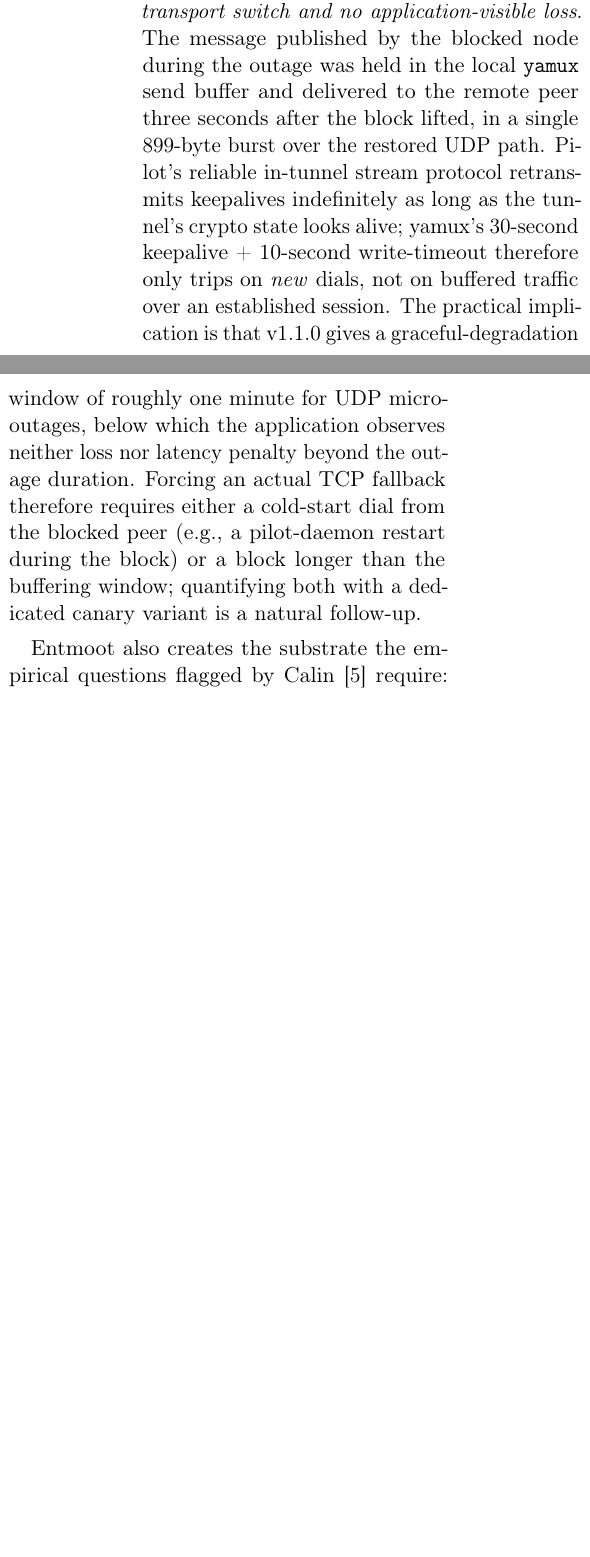
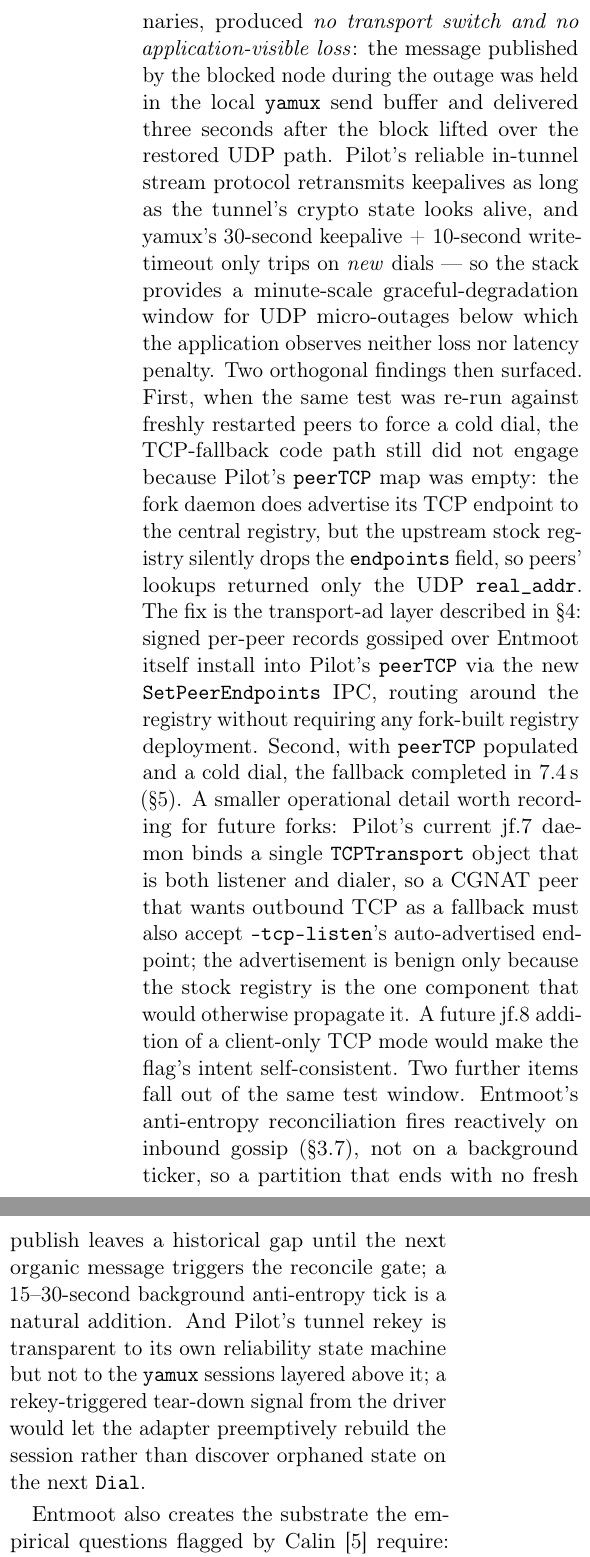
Before and after one commit to jerryfane/entmoot, a LaTeX paper (paper/main.tex): two parts of the columns of page 13 of 15 before the commit and two parts of the columns of page 14 of 16 after it, joined at a grey line, cut so that both start at the same text, the shorter picture padded with empty space. Compiled offline with pdfLaTeX.

Commit message:
paper: update Implementation + Evaluation + Future Work for v1.2.0
Pin the fork at v1.9.0-jf.7 and replace the stale registry-mediated
TCP fallback prose with the v1.2.0 transport-endpoint-advertisement
design: signed per-peer records gossiped through Entmoot itself,
LWW-keyed on (group, author), installed into Pilot's peerTCP via
the new SetPeerEndpoints IPC. Add a live-mesh measurement of the
cold-dial-to-TCP-tunnel latency (7.4 s under active UDP block,
relay=false confirmed via tcpdump). Rewrite the Future Work
iptables paragraph to tell the full arc and flag three follow-ups
surfaced by today's test: jf.8 client-only TCP mode, background
anti-entropy ticker to catch post-partition gaps without waiting
for an organic publish, and a rekey-triggered session-teardown
signal so the yamux adapter doesn't inherit orphaned sessions
across Pilot tunnel rekeys.

Co-Authored-By: Claude Opus 4.7 (1M context) <noreply@anthropic.com>

```diff
--- a/paper/main.tex
+++ b/paper/main.tex
@@ -1123,17 +1164,0 @@ block on outbound UDP between two group members produced \emph{no
-transport switch and no application-visible loss}. The message
-published by the blocked node during the outage was held in the
-local \texttt{yamux} send buffer and delivered to the remote peer
-three seconds after the block lifted, in a single 899-byte burst
-over the restored UDP path. Pilot's reliable in-tunnel stream
-protocol retransmits keepalives indefinitely as long as the tunnel's
-crypto state looks alive; yamux's 30-second keepalive + 10-second
-write-timeout therefore only trips on \emph{new} dials, not on
-buffered traffic over an established session. The practical
-implication is that v1.1.0 gives a graceful-degradation window of
-roughly one minute for UDP micro-outages, below which the
-application observes neither loss nor latency penalty beyond the
-outage duration. Forcing an actual TCP fallback therefore requires
-either a cold-start dial from the blocked peer (e.g., a pilot-daemon
-restart during the block) or a block longer than the buffering
-window; quantifying both with a dedicated canary variant is a
-natural follow-up.
@@ -1140,3 +1169,45 @@ natural follow-up.
+UDP block, and v1.1.0 binaries, produced \emph{no transport switch
+and no application-visible loss}: the message published by the
+blocked node during the outage was held in the local \texttt{yamux}
+send buffer and delivered three seconds after the block lifted over
+the restored UDP path. Pilot's reliable in-tunnel stream protocol
+retransmits keepalives as long as the tunnel's crypto state looks
+alive, and yamux's 30-second keepalive + 10-second write-timeout
+only trips on \emph{new} dials --- so the stack provides a
+minute-scale graceful-degradation window for UDP micro-outages
+below which the application observes neither loss nor latency
+penalty. Two orthogonal findings then surfaced. First, when the
+same test was re-run against freshly restarted peers to force a
+cold dial, the TCP-fallback code path still did not engage because
+Pilot's \texttt{peerTCP} map was empty: the fork daemon does
+advertise its TCP endpoint to the central registry, but the upstream
+stock registry silently drops the \texttt{endpoints} field, so
+peers' lookups returned only the UDP \texttt{real\_addr}. The fix
+is the transport-ad layer described in~\S\ref{sec:implementation}:
+signed per-peer records gossiped over Entmoot itself install into
+Pilot's \texttt{peerTCP} via the new \texttt{SetPeerEndpoints} IPC,
+routing around the registry without requiring any fork-built
+registry deployment. Second, with \texttt{peerTCP} populated and
+a cold dial, the fallback completed in 7.4\,s
+(\S\ref{sec:evaluation}). A smaller operational detail worth
+recording for future forks: Pilot's current jf.7 daemon binds a
+single \texttt{TCPTransport} object that is both listener and
+dialer, so a CGNAT peer that wants outbound TCP as a fallback must
+also accept \texttt{-tcp-listen}'s auto-advertised endpoint; the
+advertisement is benign only because the stock registry is the one
+component that would otherwise propagate it. A future jf.8 addition
+of a client-only TCP mode would make the flag's intent
+self-consistent. Two further items fall out of the same test
+window. Entmoot's anti-entropy reconciliation fires reactively on
+inbound gossip (\S\ref{sec:antientropy}), not on a background
+ticker, so a partition that ends with no fresh publish leaves a
+historical gap until the next organic message triggers the
+reconcile gate; a 15--30-second background anti-entropy tick is a
+natural addition. And Pilot's tunnel rekey is transparent to its
+own reliability state machine but not to the \texttt{yamux}
+sessions layered above it; a rekey-triggered tear-down signal from
+the driver would let the adapter preemptively rebuild the session
+rather than discover orphaned state on the next \texttt{Dial}.
 
 Entmoot also creates the substrate the empirical questions flagged by
 \citet{calin2026emergent} require:
```
Also changed, not shown: paper/main.tex (76 more changed lines).
